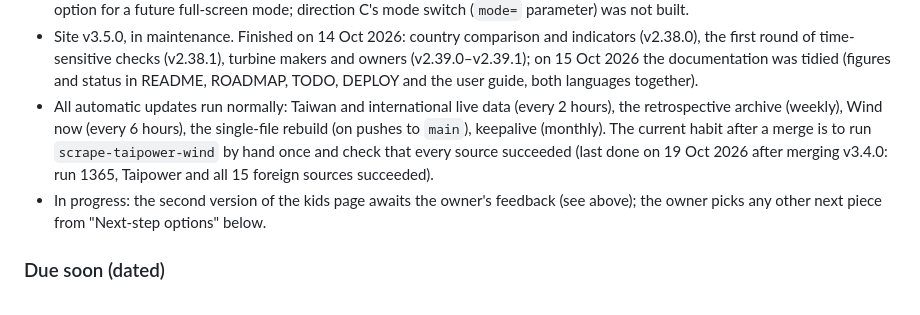
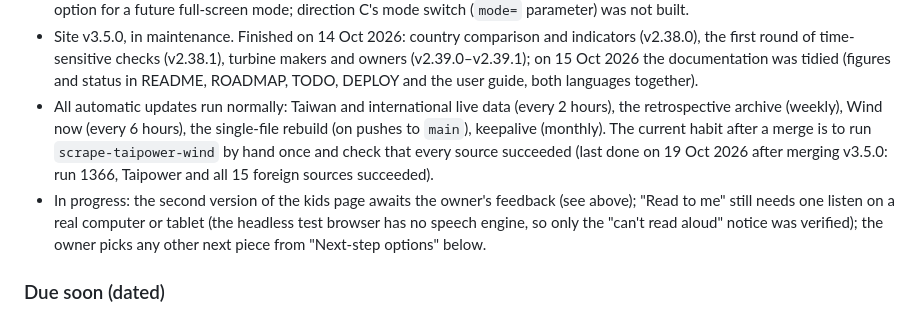
Before and after one commit to dofliu/windfarmTaiwan, a Markdown page: TODO.en.md, the part around the change. Rendered like a GitHub page.

```diff
--- a/TODO.en.md
+++ b/TODO.en.md
@@ -27,8 +27,8 @@ The version-by-version work log and research leads from 28 Sep to 14 Oct 2026 mo
   **The other three are not being built** (the owner said on 19 Oct 2026 they are not needed): a `?` key showing each page's shortcuts and a Web App Manifest for "Add to home screen"; a classroom / projector mode (large type on the globe, full screen, cycling through Taiwan live) only if the owner asks for it. Do not propose them again as next steps.
 - **Globe layout redesign complete (v2.40.0–v3.0.0)** (on 17 Oct 2026 the owner chose direction A, "command strip", from the design canvas at https://claude.ai/artifact/E5nujS99rh93GQeoXf3YBY ): steps 1 and 2 are done (v2.40.0: the toolbar split into Focus and Search plus the View / Layers / Analyse menus; the readout and the legend panel merged); step 3 is done (v2.41.0: the side panel became the context panel with a breadcrumb, Profile / Lists ▾, and desktop cards in the panel's place); step 4 is done (v2.42.0: the three analyses live in the panel's Analyse tab and can be maximised into a window); step 5 is done (v2.43.0: at 640 px and below the globe is a full-screen map with a three-height bottom drawer, the toolbar keeping only Focus, Search, Layers and ⋯); step 6 is done (v2.44.0: the first parameter-less visit shows four start cards, reopened from the Tour menu); step 7 is done (v3.0.0: shapes only on the globe, event titles and milestone names only when hovered, selected or reached while playing). The seven steps count as a full redesign, so the major version is now 3. The canvas's direction B (left tool rail) stays an option for a future full-screen mode; direction C's mode switch (`mode=` parameter) was not built.
 - Site v3.5.0, in maintenance. Finished on 14 Oct 2026: country comparison and indicators (v2.38.0), the first round of time-sensitive checks (v2.38.1), turbine makers and owners (v2.39.0–v2.39.1); on 15 Oct 2026 the documentation was tidied (figures and status in README, ROADMAP, TODO, DEPLOY and the user guide, both languages together).
-- All automatic updates run normally: Taiwan and international live data (every 2 hours), the retrospective archive (weekly), Wind now (every 6 hours), the single-file rebuild (on pushes to `main`), keepalive (monthly). The current habit after a merge is to run `scrape-taipower-wind` by hand once and check that every source succeeded (last done on 19 Oct 2026 after merging v3.4.0: run 1365, Taipower and all 15 foreign sources succeeded).
-- In progress: the second version of the kids page awaits the owner's feedback (see above); the owner picks any other next piece from "Next-step options" below.
+- All automatic updates run normally: Taiwan and international live data (every 2 hours), the retrospective archive (weekly), Wind now (every 6 hours), the single-file rebuild (on pushes to `main`), keepalive (monthly). The current habit after a merge is to run `scrape-taipower-wind` by hand once and check that every source succeeded (last done on 19 Oct 2026 after merging v3.5.0: run 1366, Taipower and all 15 foreign sources succeeded).
+- In progress: the second version of the kids page awaits the owner's feedback (see above); "Read to me" still needs one listen on a real computer or tablet (the headless test browser has no speech engine, so only the "can't read aloud" notice was verified); the owner picks any other next piece from "Next-step options" below.
 
 ### Due soon (dated)
 
```
Also changed, not shown: TODO.md (+2 -2 lines).
